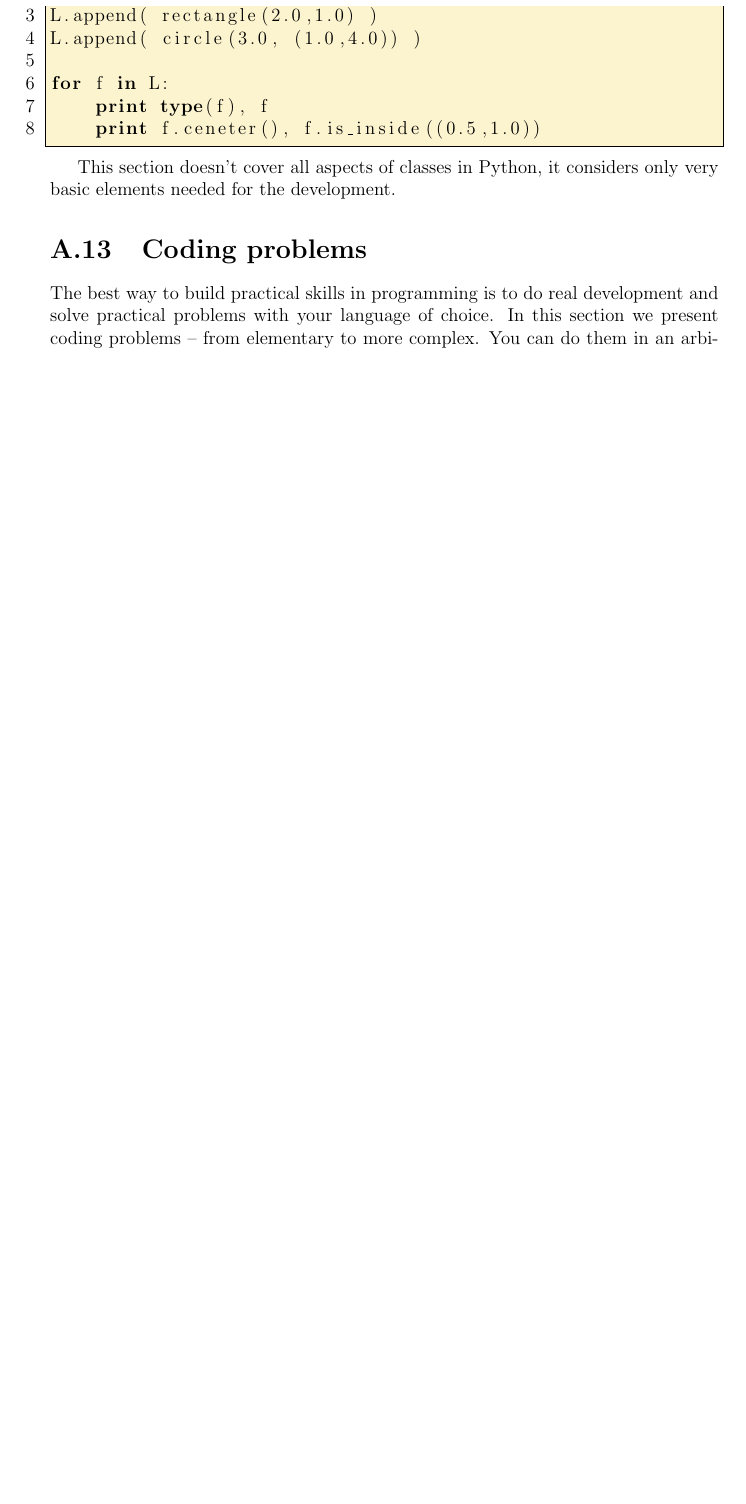
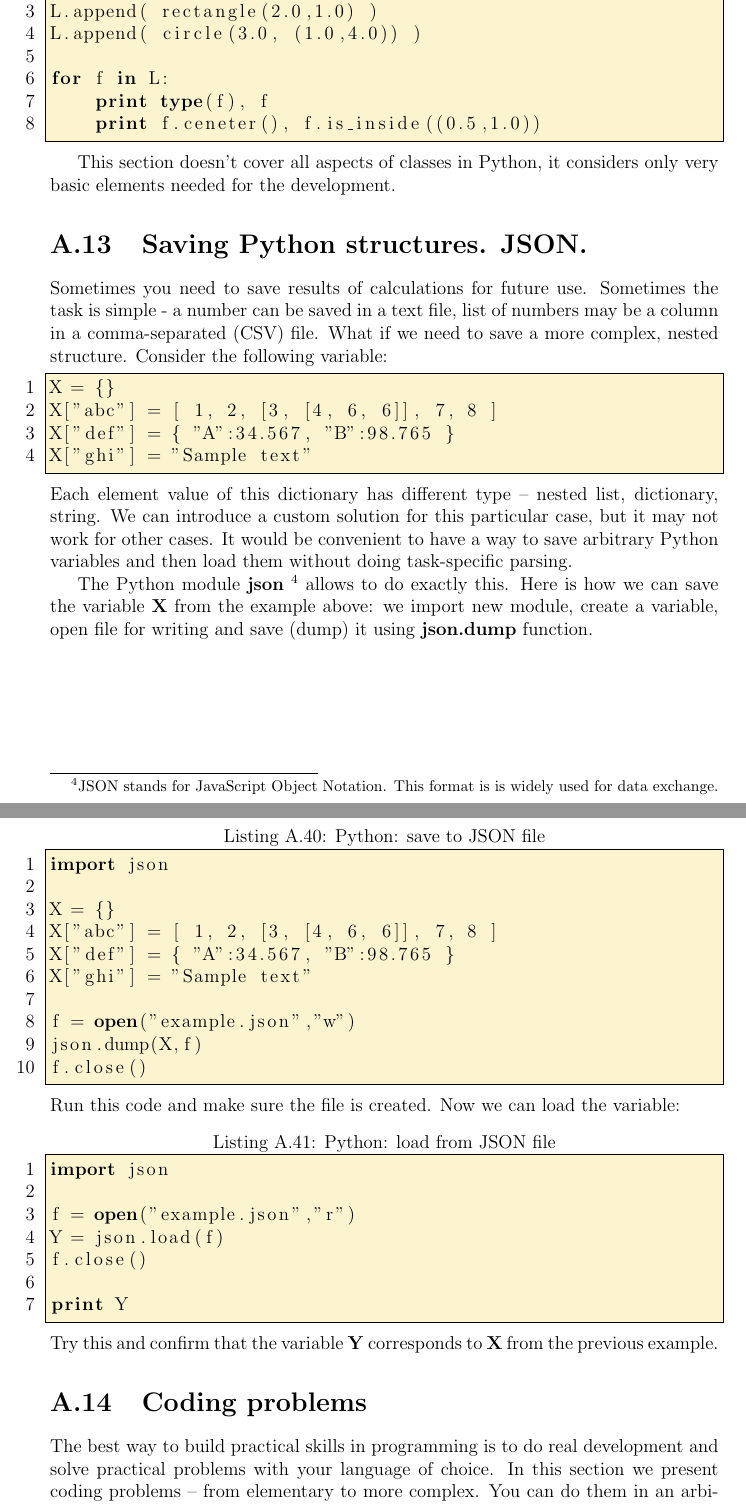
Before and after one commit to ifeldsht/qrd, a LaTeX thesis (texts/ai_book_china01/book001.tex, which reads texts/ai_book_china01/book001a.tex): part of page 83 of 84 before the commit and two parts of pages 83 and 84 of 86 after it, the two joined at a grey line, cut so that both start at the same text, the shorter picture padded with empty space. Compiled offline with pdfLaTeX.

Commit message:
saving in json

```diff
--- a/texts/ai_book_china01/book001a.tex
+++ b/texts/ai_book_china01/book001a.tex
@@ -873,6 +877,63 @@ for f in L:
 This section doesn't cover all aspects of classes in Python, it
 considers only very basic elements needed for the development.
 
+\section{Saving Python structures. JSON.}
+
+Sometimes you need to save results of calculations for future use.
+Sometimes the task is simple - a number can be saved in a text file,
+list of numbers may be a column in a comma-separated (CSV) file.
+What if we need to save a more complex, nested structure.
+Consider the following variable:
+
+\begin{lstlisting}[language=Python,style=codelst2]
+X = {}
+X["abc"] = [ 1, 2, [3, [4, 6, 6]], 7, 8 ]
+X["def"] = { "A":34.567, "B":98.765 }
+X["ghi"] = "Sample text"
+\end{lstlisting}
+Each element value of this dictionary has different type -- nested list,
+dictionary, string. We can introduce a custom solution for this particular
+case, but it may not work for other cases. It would be convenient to have
+a way to save arbitrary Python variables and then load them without
+doing task-specific parsing.
+
+The Python module \textbf{json} \footnote{JSON stands for
+JavaScript Object Notation. This format is
+is widely used for data exchange.}
+allows to do exactly this.
+Here is how we can save the variable \textbf{X} from the example above:
+we import new module, create a variable, open file for writing
+and save (dump) it using \textbf{json.dump} function.
+
+%%%
+\newpage
+
+\begin{lstlisting}[language=Python,style=codelst2,caption={Python: save to JSON file}]
+import json
+
+X = {}
+X["abc"] = [ 1, 2, [3, [4, 6, 6]], 7, 8 ]
+X["def"] = { "A":34.567, "B":98.765 }
+X["ghi"] = "Sample text"
+
+f = open("example.json","w")
+json.dump(X,f)
+f.close()
+\end{lstlisting}
+Run this code and make sure the file is created.
+Now we can load the variable:
+
+\begin{lstlisting}[language=Python,style=codelst2,caption={Python: load from JSON file}]
+import json
+
+f = open("example.json","r")
+Y = json.load(f)
+f.close()
+
+print Y
+\end{lstlisting}
+Try this and confirm that the variable \textbf{Y} corresponds to
+\textbf{X} from the previous example.
 
 
 \section{Coding problems}
```
Also changed, not shown: texts/ai_book_china01/book001a.tex (12 more changed lines).
